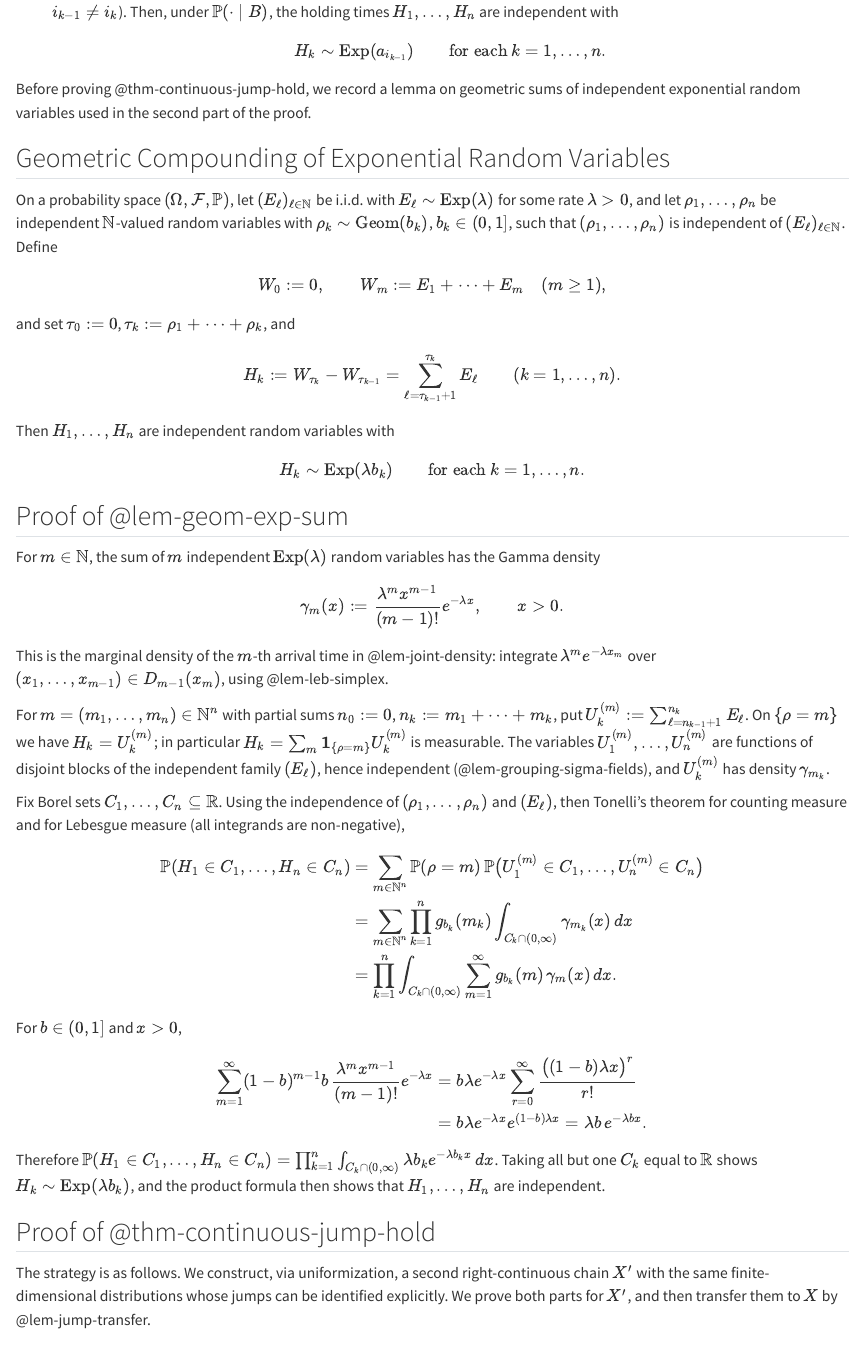
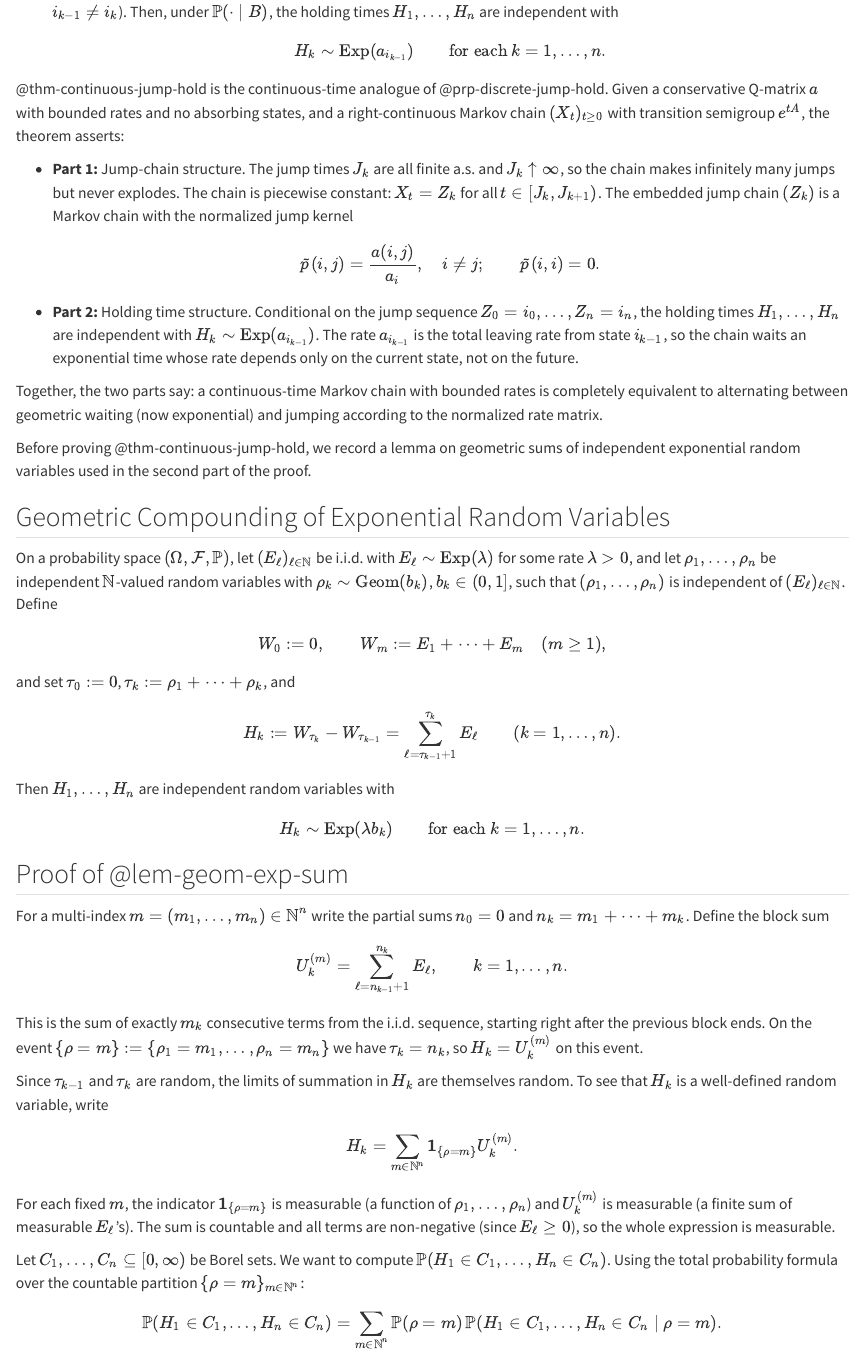
Before and after one commit to osmdogan/ProbabilityBook, a Quarto document (42-1-Jump-Hold-Description.qmd): the page in a window 1100 px wide, from 8430 px down. Rendered offline with R 4.5, knitr and Pandoc in place of Quarto, with nearby package versions.

Commit message:
Lecture 42.1 is updated.

```diff
--- a/42-1-Jump-Hold-Description.qmd
+++ b/42-1-Jump-Hold-Description.qmd
@@ -304,6 +304,20 @@ Assume that there are **no absorbing states**, i.e., $a_i > 0$ for all $i \in S$
    $$
 :::
 
+:::{#rem-continuous-jump-hold}
+@thm-continuous-jump-hold is the continuous-time analogue of @prp-discrete-jump-hold. Given a conservative Q-matrix $a$ with bounded rates and no absorbing states, and a right-continuous Markov chain $(X_t)_{t \ge 0}$ with transition semigroup $e^{tA}$, the theorem asserts:
+
+* **Part 1:** Jump-chain structure. The jump times $J_k$ are all finite a.s. and $J_k \uparrow \infty$, so the chain makes infinitely many jumps but never explodes. The chain is piecewise constant: $X_t = Z_k$ for all $t \in [J_k, J_{k+1})$. The embedded jump chain $(Z_k)$ is a Markov chain with the normalized jump kernel
+$$
+\tilde{p}(i,j) = \frac{a(i,j)}{a_i}, \quad i \neq j; \qquad \tilde{p}(i,i) = 0.
+$$
+
+* **Part 2:** Holding time structure. Conditional on the jump sequence $Z_0 = i_0, \dots, Z_n = i_n$, the holding times $H_1, \dots, H_n$ are independent with $H_k \sim \mathrm{Exp}(a_{i_{k-1}})$. The rate $a_{i_{k-1}}$ is the total leaving rate from state $i_{k-1}$, so the chain waits an exponential time whose rate depends only on the current state, not on the future.
+
+Together, the two parts say: a continuous-time Markov chain with bounded rates is completely equivalent to alternating between geometric waiting (now exponential) and jumping according to the normalized rate matrix.
+
+:::
+
 Before proving @thm-continuous-jump-hold, we record a lemma on geometric sums of independent exponential random variables used in the second part of the proof.
 
 ::: {#lem-geom-exp-sum}
@@ -324,28 +338,23 @@ $$
 
 ::: {.proof}
 ## Proof of @lem-geom-exp-sum
-For $m \in \mathbb{N}$, the sum of $m$ independent $\mathrm{Exp}(\lambda)$ random variables has the Gamma density
+For a multi-index $m = (m_1, \dots, m_n) \in \mathbb{N}^n$ write the partial sums $n_0 = 0$ and $n_k = m_1 + \cdots + m_k$. Define the block sum
 $$
-\gamma_m(x) := \frac{\lambda^m x^{m-1}}{(m-1)!} e^{-\lambda x}, \qquad x > 0.
+U_k^{(m)} = \sum_{\ell = n_{k-1}+1}^{n_k} E_\ell, \qquad k = 1, \dots, n.
 $$
-This is the marginal density of the $m$-th arrival time in @lem-joint-density: integrate $\lambda^m e^{-\lambda x_m}$ over $(x_1, \dots, x_{m-1}) \in D_{m-1}(x_m)$, using @lem-leb-simplex.
+This is the sum of exactly $m_k$ consecutive terms from the i.i.d. sequence, starting right after the previous block ends. On the event $\{\rho = m\} := \{\rho_1 = m_1, \dots, \rho_n = m_n\}$ we have $\tau_k = n_k$, so $H_k = U_k^{(m)}$ on this event.
 
-For $m = (m_1, \dots, m_n) \in \mathbb{N}^n$ with partial sums $n_0 := 0$, $n_k := m_1 + \dots + m_k$, put $U^{(m)}_k := \sum_{\ell = n_{k-1}+1}^{n_k} E_\ell$. On $\{\rho = m\}$ we have $H_k = U^{(m)}_k$; in particular $H_k = \sum_{m} \mathbf{1}_{\{\rho = m\}} U^{(m)}_k$ is measurable. The variables $U^{(m)}_1, \dots, U^{(m)}_n$ are functions of disjoint blocks of the independent family $(E_\ell)$, hence independent (@lem-grouping-sigma-fields), and $U^{(m)}_k$ has density $\gamma_{m_k}$.
+Since $\tau_{k-1}$ and $\tau_k$ are random, the limits of summation in $H_k$ are themselves random. To see that $H_k$ is a well-defined random variable, write
+$$
+H_k = \sum_{m \in \mathbb{N}^n} \mathbf{1}_{\{\rho = m\}} U_k^{(m)}.
+$$
+For each fixed $m$, the indicator $\mathbf{1}_{\{\rho = m\}}$ is measurable (a function of $\rho_1, \dots, \rho_n$) and $U_k^{(m)}$ is measurable (a finite sum of measurable $E_\ell$’s). The sum is countable and all terms are non-negative (since $E_\ell \ge 0$), so the whole expression is measurable.
 
-Fix Borel sets $C_1, \dots, C_n \subseteq \mathbb{R}$. Using the independence of $(\rho_1, \dots, \rho_n)$ and $(E_\ell)$, then Tonelli's theorem for counting measure and for Lebesgue measure (all integrands are non-negative),
+Let $C_1, \dots, C_n \subseteq [0,\infty)$ be Borel sets. We want to compute $\mathbb{P}(H_1 \in C_1, \dots, H_n \in C_n)$. Using the total probability formula over the countable partition $\{\rho = m\}_{m \in \mathbb{N}^n}$:
 $$
-\begin{aligned}
-\mathbb{P}(H_1 \in C_1, \dots, H_n \in C_n)
-&= \sum_{m \in \mathbb{N}^n} \mathbb{P}(\rho = m)\, \mathbb{P}\big(U^{(m)}_1 \in C_1, \dots, U^{(m)}_n \in C_n\big) \\
-&= \sum_{m \in \mathbb{N}^n} \prod_{k=1}^{n} g_{b_k}(m_k) \int_{C_k \cap (0,\infty)} \gamma_{m_k}(x)\, dx\\
-&= \prod_{k=1}^{n} \int_{C_k \cap (0,\infty)} \sum_{m=1}^{\infty} g_{b_k}(m)\, \gamma_m(x)\, dx.
-\end{aligned}
+\mathbb{P}(H_1 \in C_1, \dots, H_n \in C_n) = \sum_{m \in \mathbb{N}^n} \mathbb{P}(\rho = m)\, \mathbb{P}(H_1 \in C_1, \dots, H_n \in C_n \mid \rho = m).
 $$
-For $b \in (0,1]$ and $x > 0$,
+On $\{\rho = m\}$, we have $H_k = U_k^{(m)}$, so
 $$
-\begin{aligned}
-\sum_{m=1}^{\infty} (1-b)^{m-1} b\, \frac{\lambda^m x^{m-1}}{(m-1)!} e^{-\lambda x} &= b \lambda e^{-\lambda x} \sum_{r=0}^{\infty} \frac{\big((1-b)\lambda x\big)^r}{r!} \\
-& = b\lambda e^{-\lambda x} e^{(1-b)\lambda x} = \lambda b\, e^{-\lambda b x}.
-\end{aligned}
+\mathbb{P}(H_1 \in C_1, \dots, H_n \in C_n \mid \rho = m) = \mathbb{P}(U_1^{(m)} \in C_1, \dots, U_n^{(m)} \in C_n \mid \rho = m).
 $$
-Therefore $\mathbb{P}(H_1 \in C_1, \dots, H_n \in C_n) = \prod_{k=1}^{n} \int_{C_k \cap (0,\infty)} \lambda b_k e^{-\lambda b_k x}\, dx$. Taking all but one $C_k$ equal to $\mathbb{R}$ shows $H_k \sim \mathrm{Exp}(\lambda b_k)$, and the product formula then shows that $H_1, \dots, H_n$ are independent.
```
Also changed, not shown: 42-1-Jump-Hold-Description.qmd (51 more changed lines), 13 other files.
